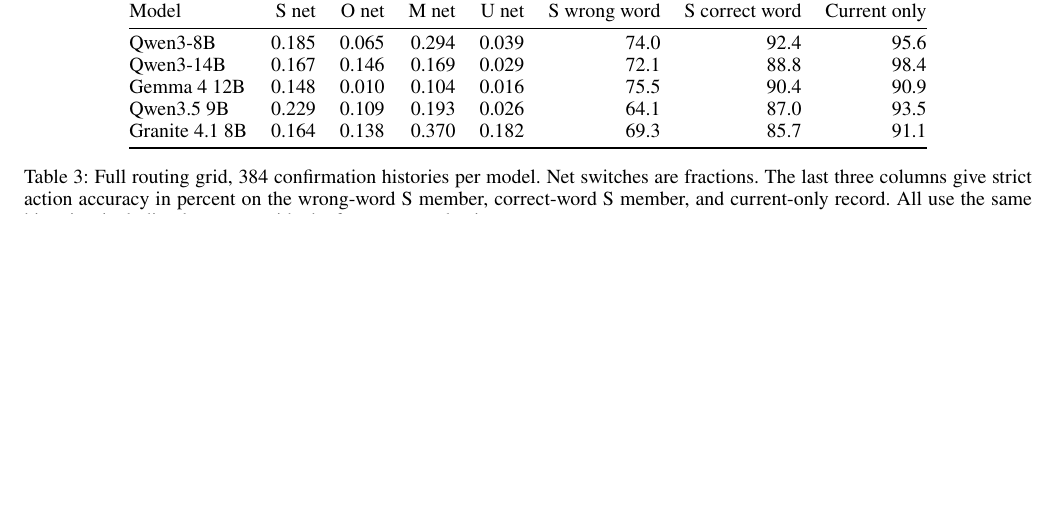
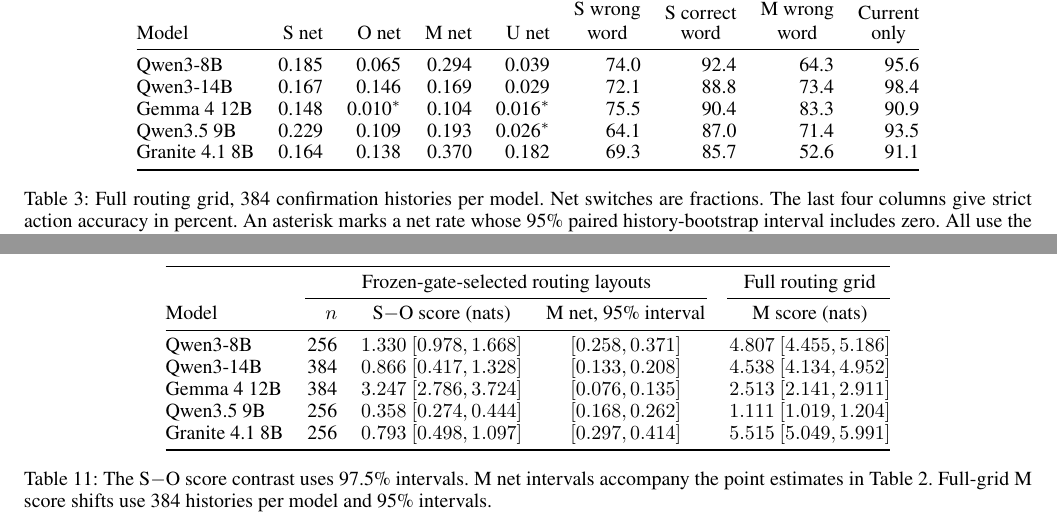
Before and after one commit to down-shift/supersession, a LaTeX paper (paper_dai/main.tex, which reads paper_dai/effects.tex, paper_dai/full_grid.tex): part of page 3 of 8 before the commit and two parts of pages 3 and 9 of 9 after it, the two joined at a grey line, cut so that both start at the same text, the shorter picture padded with empty space. Compiled offline with pdfLaTeX.

Commit message:
review and update paper

```diff
--- /dev/null
+++ b/paper_dai/effects.tex
@@ -0,0 +1,18 @@
+\begin{table*}[t]
+\centering
+\begin{tabular}{@{}lrccc@{}}
+\toprule
+& \multicolumn{3}{c}{Frozen-gate-selected routing layouts} & Full routing grid \\
+\cmidrule(lr){2-4}\cmidrule(l){5-5}
+Model & $n$ & S$-$O score (nats) & M net, 95\% interval & M score (nats) \\
+\midrule
+Qwen3-8B & 256 & $1.330$ $[0.978, 1.668]$ & $[0.258, 0.371]$ & $4.807$ $[4.455, 5.186]$ \\
+Qwen3-14B & 384 & $0.866$ $[0.417, 1.328]$ & $[0.133, 0.208]$ & $4.538$ $[4.134, 4.952]$ \\
+Gemma 4 12B & 384 & $3.247$ $[2.786, 3.724]$ & $[0.076, 0.135]$ & $2.513$ $[2.141, 2.911]$ \\
+Qwen3.5 9B & 256 & $0.358$ $[0.274, 0.444]$ & $[0.168, 0.262]$ & $1.111$ $[1.019, 1.204]$ \\
+Granite 4.1 8B & 256 & $0.793$ $[0.498, 1.097]$ & $[0.297, 0.414]$ & $5.515$ $[5.049, 5.991]$ \\
+\bottomrule
+\end{tabular}
+\caption{The S$-$O score contrast uses 97.5\% intervals. M net intervals accompany the point estimates in Table~\ref{tab:routing}. Full-grid M score shifts use 384 histories per model and 95\% intervals.}
+\label{tab:effects}
+\end{table*}
--- a/paper_dai/full_grid.tex
+++ b/paper_dai/full_grid.tex
@@ -1,16 +1,16 @@
 \begin{table*}[t]
 \centering
-\begin{tabular}{@{}lrrrrrrr@{}}
+\begin{tabular}{@{}lrrrrrrrr@{}}
 \toprule
-Model & S net & O net & M net & U net & S wrong word & S correct word & Current only \\
+Model & S net & O net & M net & U net & \shortstack{S wrong\\word} & \shortstack{S correct\\word} & \shortstack{M wrong\\word} & \shortstack{Current\\only} \\
 \midrule
-Qwen3-8B & 0.185 & 0.065 & 0.294 & 0.039 & 74.0 & 92.4 & 95.6 \\
-Qwen3-14B & 0.167 & 0.146 & 0.169 & 0.029 & 72.1 & 88.8 & 98.4 \\
-Gemma 4 12B & 0.148 & 0.010 & 0.104 & 0.016 & 75.5 & 90.4 & 90.9 \\
-Qwen3.5 9B & 0.229 & 0.109 & 0.193 & 0.026 & 64.1 & 87.0 & 93.5 \\
-Granite 4.1 8B & 0.164 & 0.138 & 0.370 & 0.182 & 69.3 & 85.7 & 91.1 \\
+Qwen3-8B & 0.185 & 0.065 & 0.294 & 0.039 & 74.0 & 92.4 & 64.3 & 95.6 \\
+Qwen3-14B & 0.167 & 0.146 & 0.169 & 0.029 & 72.1 & 88.8 & 73.4 & 98.4 \\
+Gemma 4 12B & 0.148 & 0.010$^{*}$ & 0.104 & 0.016$^{*}$ & 75.5 & 90.4 & 83.3 & 90.9 \\
+Qwen3.5 9B & 0.229 & 0.109 & 0.193 & 0.026$^{*}$ & 64.1 & 87.0 & 71.4 & 93.5 \\
+Granite 4.1 8B & 0.164 & 0.138 & 0.370 & 0.182 & 69.3 & 85.7 & 52.6 & 91.1 \\
 \bottomrule
 \end{tabular}
-\caption{Full routing grid, 384 confirmation histories per model. Net switches are fractions. The last three columns give strict action accuracy in percent on the wrong-word S member, correct-word S member, and current-only record. All use the same histories, including layouts outside the frozen gate selection.}
+\caption{Full routing grid, 384 confirmation histories per model. Net switches are fractions. The last four columns give strict action accuracy in percent. An asterisk marks a net rate whose 95\% paired history-bootstrap interval includes zero. All use the same histories, including layouts outside the frozen gate selection.}
 \label{tab:full_grid}
 \end{table*}
--- a/paper_dai/main.tex
+++ b/paper_dai/main.tex
@@ -7,6 +7,7 @@
 \usepackage{natbib}
 \usepackage{caption}
 \usepackage{booktabs}
+\usepackage{array}
 \pdfinfoomitdate=1
 \pdfinfo{/TemplateVersion (2027.1)}
 \frenchspacing
```
Also changed, not shown: paper_dai/appendix.tex (+3 -3 lines), paper_dai/appendix_tables.tex (+4 -4 lines), paper_dai/prompt.tex (+1 -1 lines), paper_dai/references.bib (+2 -2 lines), paper_dai/README.md, paper_dai/main.bbl, paper_dai/main.pdf, paper_dai/main.tex (29 more changed lines).
